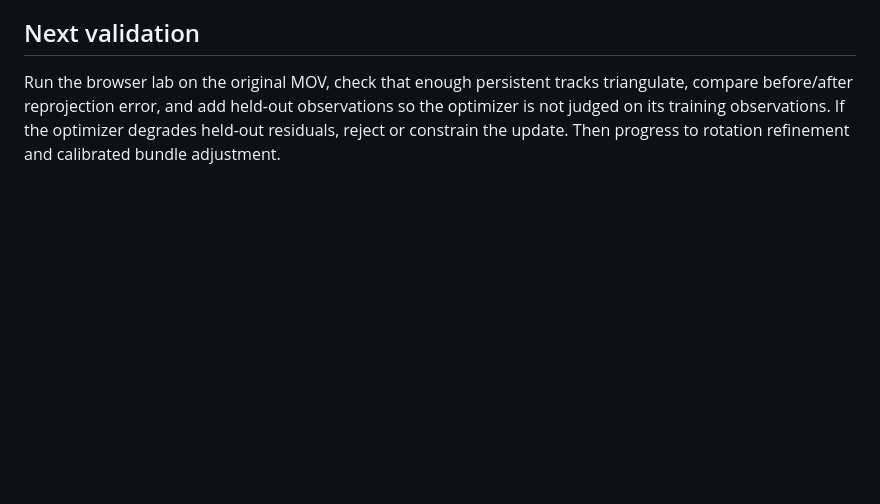
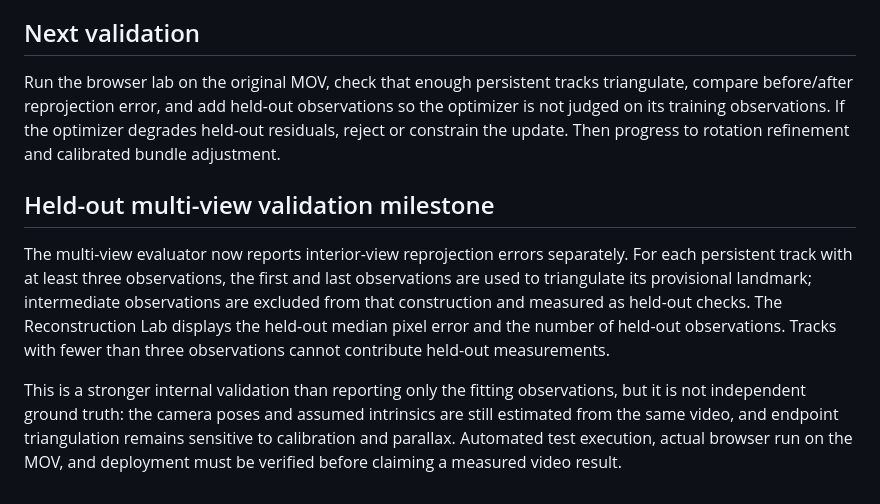
Before and after one commit to virtualearthworld/beyond-view, a Markdown page: docs/BUNDLE_ADJUSTMENT_MILESTONE_REPORT.md, the part around the change. Drawn GitHub-style; blank space fills up the shorter version.

Commit message:
Document held-out multi-view reprojection validation

```diff
--- a/docs/BUNDLE_ADJUSTMENT_MILESTONE_REPORT.md
+++ b/docs/BUNDLE_ADJUSTMENT_MILESTONE_REPORT.md
@@ -39,3 +39,9 @@ The optimizer now uses backtracking on each 3-parameter refinement block. A cand
 
 ## Next validation
 Run the browser lab on the original MOV, check that enough persistent tracks triangulate, compare before/after reprojection error, and add held-out observations so the optimizer is not judged on its training observations. If the optimizer degrades held-out residuals, reject or constrain the update. Then progress to rotation refinement and calibrated bundle adjustment.
+
+
+## Held-out multi-view validation milestone
+The multi-view evaluator now reports interior-view reprojection errors separately. For each persistent track with at least three observations, the first and last observations are used to triangulate its provisional landmark; intermediate observations are excluded from that construction and measured as held-out checks. The Reconstruction Lab displays the held-out median pixel error and the number of held-out observations. Tracks with fewer than three observations cannot contribute held-out measurements.
+
+This is a stronger internal validation than reporting only the fitting observations, but it is not independent ground truth: the camera poses and assumed intrinsics are still estimated from the same video, and endpoint triangulation remains sensitive to calibration and parallax. Automated test execution, actual browser run on the MOV, and deployment must be verified before claiming a measured video result.
```
